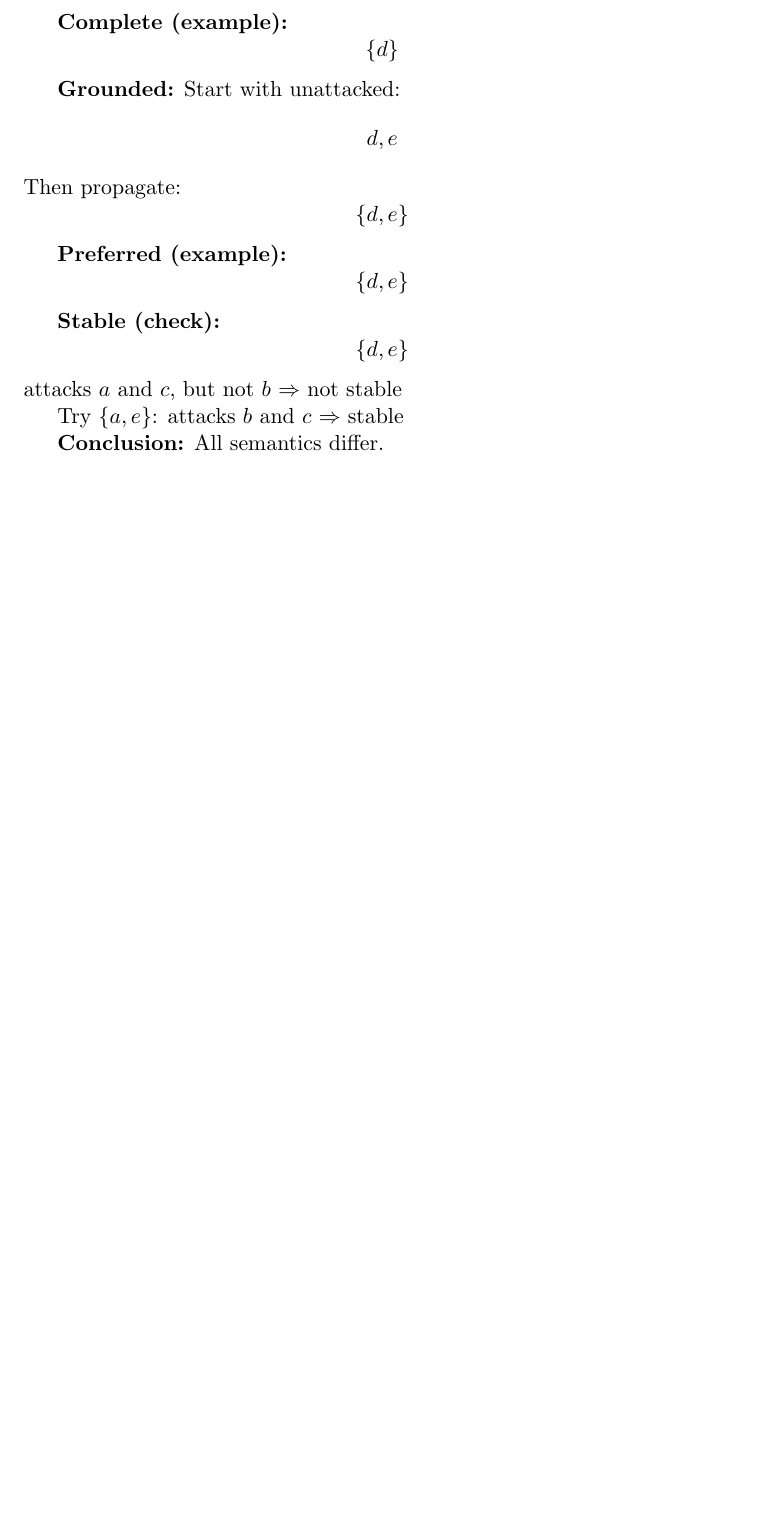
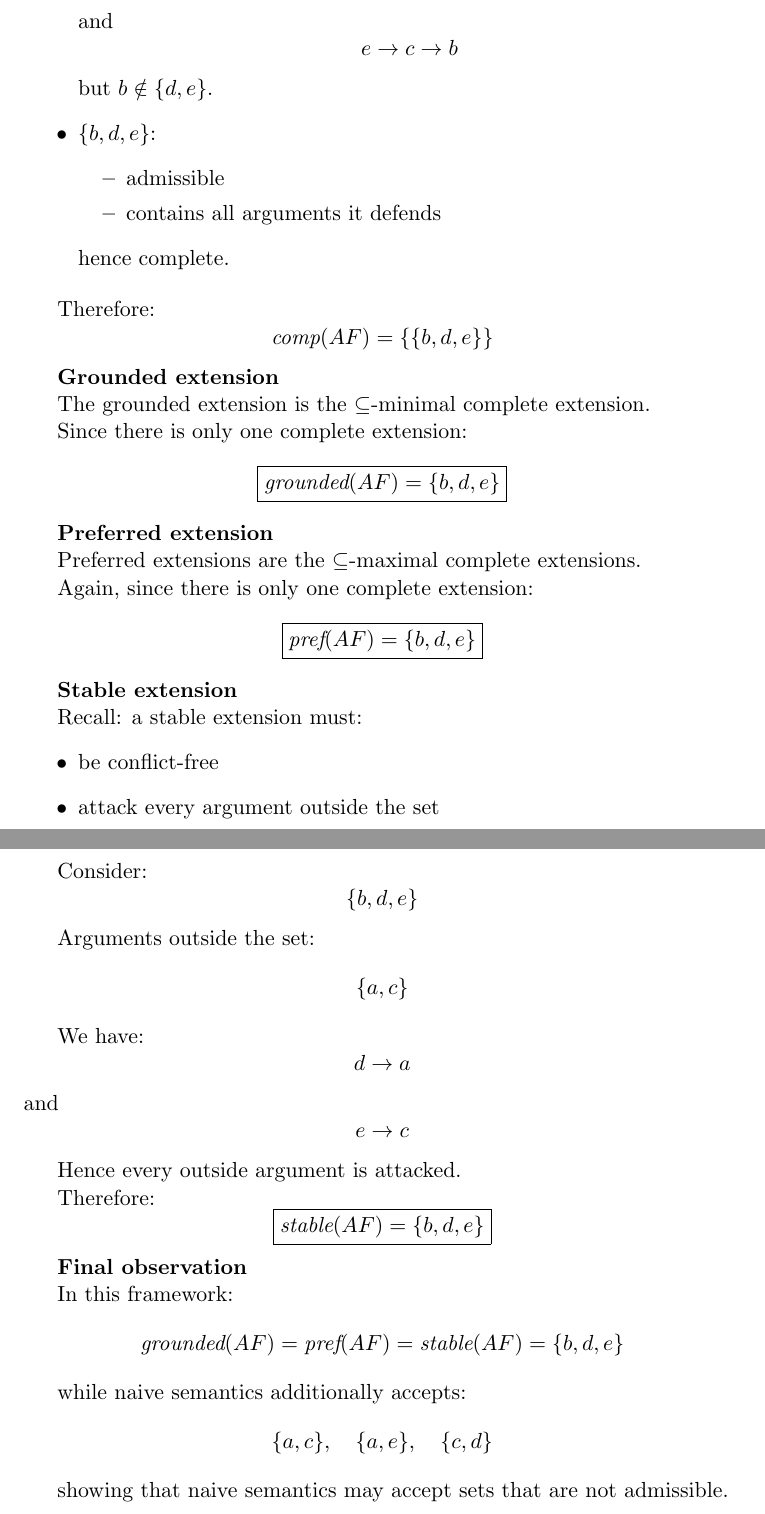
Before and after one commit to MatteoMagnini/lecture-2026-is2-abstract-argumentation, a LaTeX document (lecture-2026-is2-abstract-argumentation-solutions.tex): part of page 5 of 5 before the commit and two parts of pages 6 and 7 of 7 after it, the two joined at a grey line, cut at the place of the change, the shorter picture padded with empty space. Compiled offline with pdfLaTeX.

Commit message:
chore: add solutions

```diff
--- a/lecture-2026-is2-abstract-argumentation-solutions.tex
+++ b/lecture-2026-is2-abstract-argumentation-solutions.tex
@@ -245,5 +271,4 @@ a \to b,\quad b \leftrightarrow c,\quad d \to a,\quad e \to c
 \]
 
-\textbf{Complete (example):}
+Hence:
 \[
-\{d\}
@@ -250,4 +282,2 @@ a \to b,\quad b \leftrightarrow c,\quad d \to a,\quad e \to c
 \]
 
-\textbf{Grounded:}
-Start with unattacked:
@@ -254,6 +312 @@ Start with unattacked:
 \[
-d, e
-\]
-Then propagate:
-\[
-\{d,e\}
@@ -260,3 +321,2 @@ Then propagate:
 \]
 
-\textbf{Preferred (example):}
@@ -263,17 +343,103 @@ Then propagate:
+    and
+    \[
+    e \to c \to b
+    \]
+    but $b \notin \{d,e\}$.
+
+    \item $\{b,d,e\}$:
+    \begin{itemize}
+        \item admissible
+        \item contains all arguments it defends
+    \end{itemize}
+    hence complete.
+\end{itemize}
+
+Therefore:
 \[
-\{d,e\}
+\textit{comp}(AF)=
+\{
+\{b,d,e\}
+\}
 \]
 
-\textbf{Stable (check):}
+\textbf{Grounded extension}
+
+The grounded extension is the $\subseteq$-minimal complete extension.
+
+Since there is only one complete extension:
 \[
-\{d,e\}
+\boxed{
+\textit{grounded}(AF)=\{b,d,e\}
+}
 \]
-attacks $a$ and $c$, but not $b$ $\Rightarrow$ not stable
 
-Try $\{a,e\}$:
-attacks $b$ and $c$ $\Rightarrow$ stable
+\textbf{Preferred extension}
 
-\textbf{Conclusion:}
-All semantics differ.
+Preferred extensions are the $\subseteq$-maximal complete extensions.
+
+Again, since there is only one complete extension:
+\[
+\boxed{
+\textit{pref}(AF)=\{b,d,e\}
+}
+\]
+
+\textbf{Stable extension}
+
+Recall: a stable extension must:
+\begin{itemize}
+    \item be conflict-free
+    \item attack every argument outside the set
+\end{itemize}
+
+Consider:
+\[
+\{b,d,e\}
+\]
+
+Arguments outside the set:
+\[
+\{a,c\}
+\]
+
+We have:
+\[
+d \to a
+\]
+and
+\[
+e \to c
+\]
+
+Hence every outside argument is attacked.
+
+Therefore:
+\[
+\boxed{
+\textit{stable}(AF)=\{b,d,e\}
+}
+\]
+
+\textbf{Final observation}
+
+In this framework:
+\[
+\textit{grounded}(AF)
+=
+\textit{pref}(AF)
+=
+\textit{stable}(AF)
+=
+\{b,d,e\}
+\]
+
+while naive semantics additionally accepts:
+\[
+\{a,c\},\quad
+\{a,e\},\quad
+\{c,d\}
+\]
+
+showing that naive semantics may accept sets that are not admissible.
 
 \end{document}
```
Also changed, not shown: .github/workflows/compile.yml (+10 -10 lines), lecture-2026-is2-abstract-argumentation-solutions.tex (105 more changed lines).
